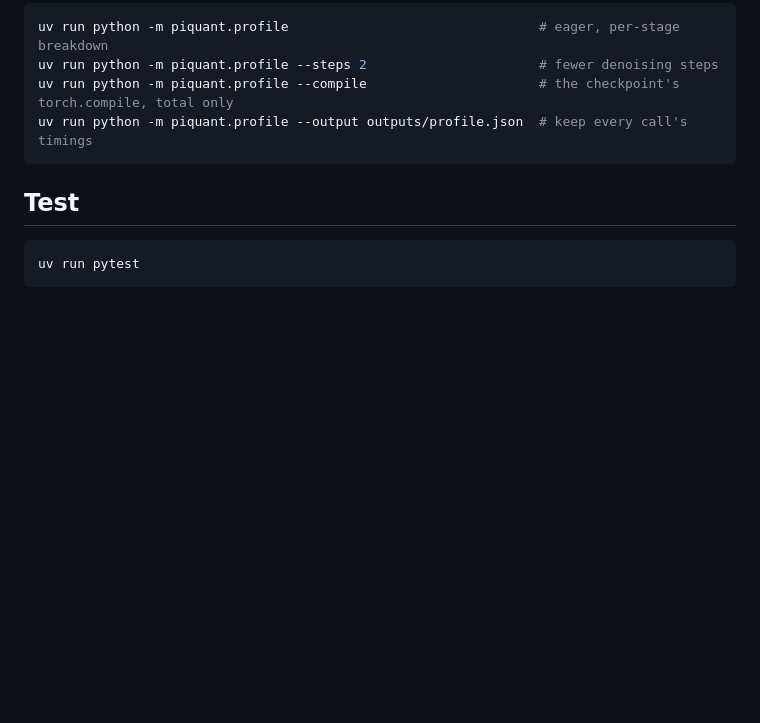
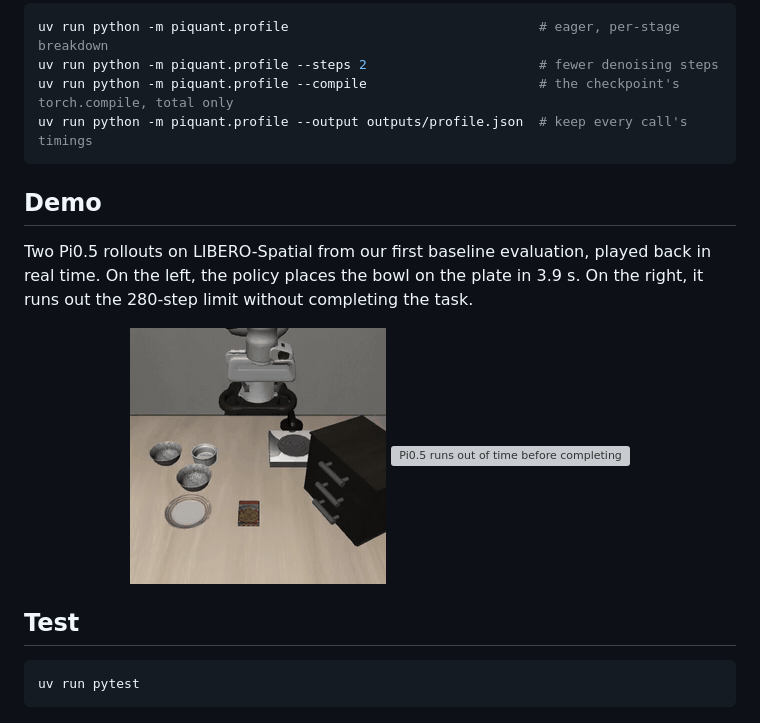
Before and after one commit to TheBoyRoy05/PiQuant, a Markdown page: README.md, the part around the change. GitHub-like rendering; pictures changed too: docs/demo/success.gif (added); blank space fills up the shorter version; grey boxes are pictures that could not be loaded.

Commit message:
docs: add baseline rollout demo to the README (#10)
Adds a Demo section to the README with one success and one failure from
the first LIBERO-Spatial baseline run, as real-time GIFs under
docs/demo/ (1.5 MB total). CONTRIBUTING updated to allow this one
exception.

````diff
--- a/README.md
+++ b/README.md
@@ -45,6 +45,15 @@ uv run python -m piquant.profile --compile                      # the checkpoint
 uv run python -m piquant.profile --output outputs/profile.json  # keep every call's timings
 ```
 
+## Demo
+
+Two Pi0.5 rollouts on LIBERO-Spatial from our first baseline evaluation, played back in real time. On the left, the policy places the bowl on the plate in 3.9 s. On the right, it runs out the 280-step limit without completing the task.
+
+<p align="center">
+  <img src="docs/demo/success.gif" width="256" alt="Pi0.5 places the black bowl on the plate">
+  <img src="docs/demo/failure.gif" width="256" alt="Pi0.5 runs out of time before completing the task">
+</p>
+
 ## Test
 
 ```bash
````
Also changed, not shown: CONTRIBUTING.md (+2 -1 lines), 1 other file.
